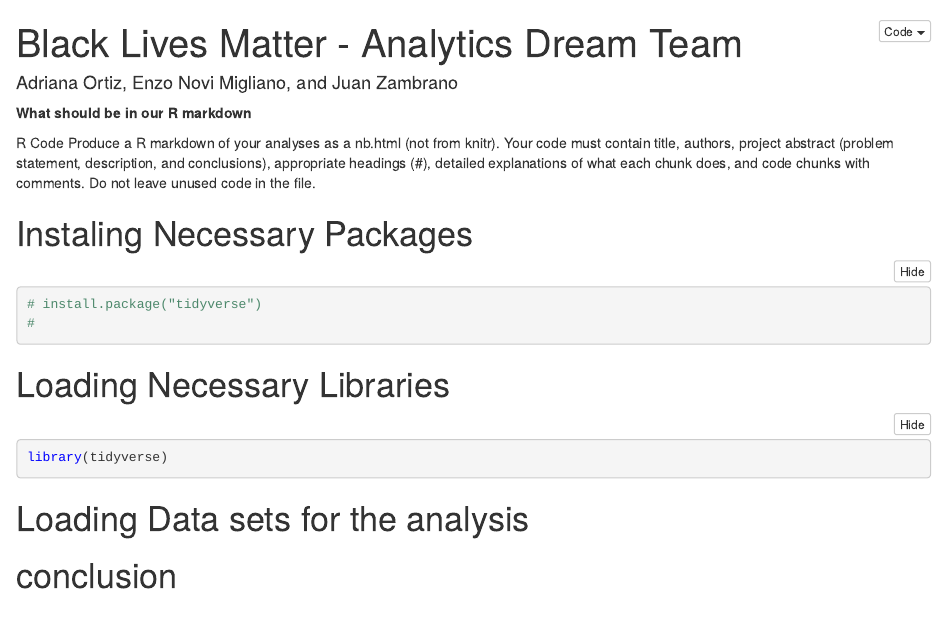
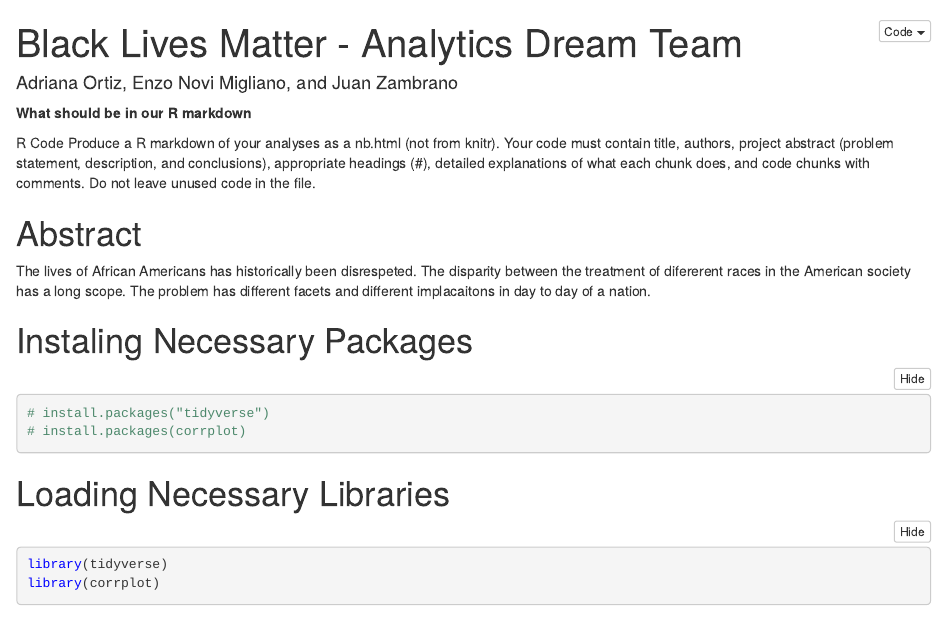
Before and after one commit to EnzoNMigliano/Black-Lives-Matter-and-Social-Justice, an R Markdown document (Code/BLM-1_0_0.Rmd): the page in a window 1100 px wide, from its top. The pictures show the output file Code/BLM-1_0_0.nb.html that the author committed with the source, opened offline.

Commit message:
I am making the rmd

````diff
--- a/Code/BLM-1_0_0.Rmd
+++ b/Code/BLM-1_0_0.Rmd
@@ -11,13 +11,14 @@ Produce a R markdown of your analyses as a nb.html (not from knitr).
 Your code must contain title, authors, project abstract (problem statement, description, and conclusions), appropriate headings (#), detailed explanations of what each chunk does, and code chunks with comments.
 Do not leave unused code in the file.
 
-
+# Abstract
+The lives of African Americans has historically been disrespeted. The disparity between the treatment of difererent races in the American society has a long scope. The problem has different facets and different implacaitons in day to day of a nation.
 
 # Instaling Necessary Packages
 
 ```{r}
-# install.package("tidyverse")
-#
+# install.packages("tidyverse")
+# install.packages(corrplot)
 ```
 
 
@@ -25,6 +26,8 @@ Do not leave unused code in the file.
 
 ```{r}
 library(tidyverse)
+library(corrplot)
+
 ```
 
 # Loading Data sets for the analysis
````
Also changed, not shown: Code/BLM-1_0_0.nb.html.
